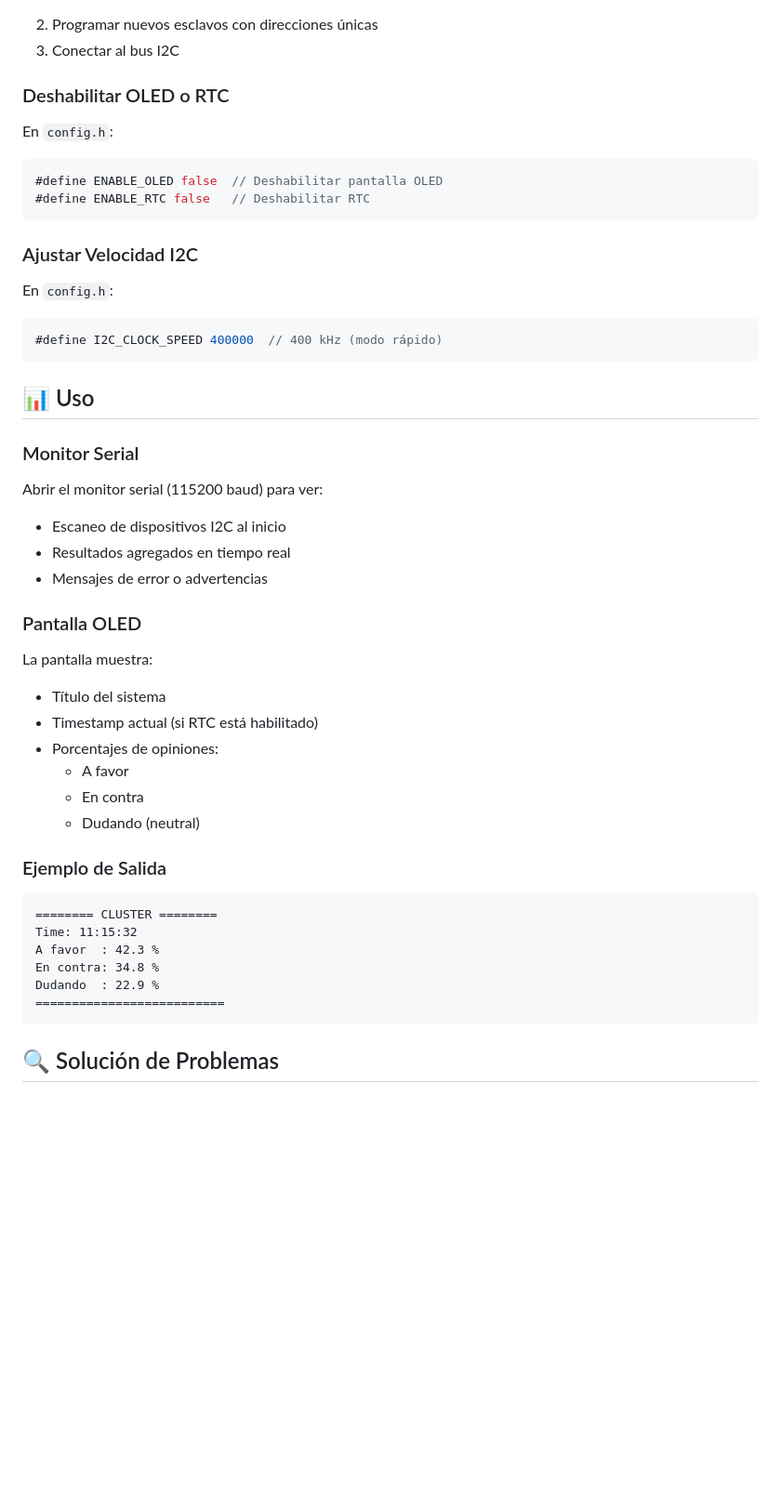
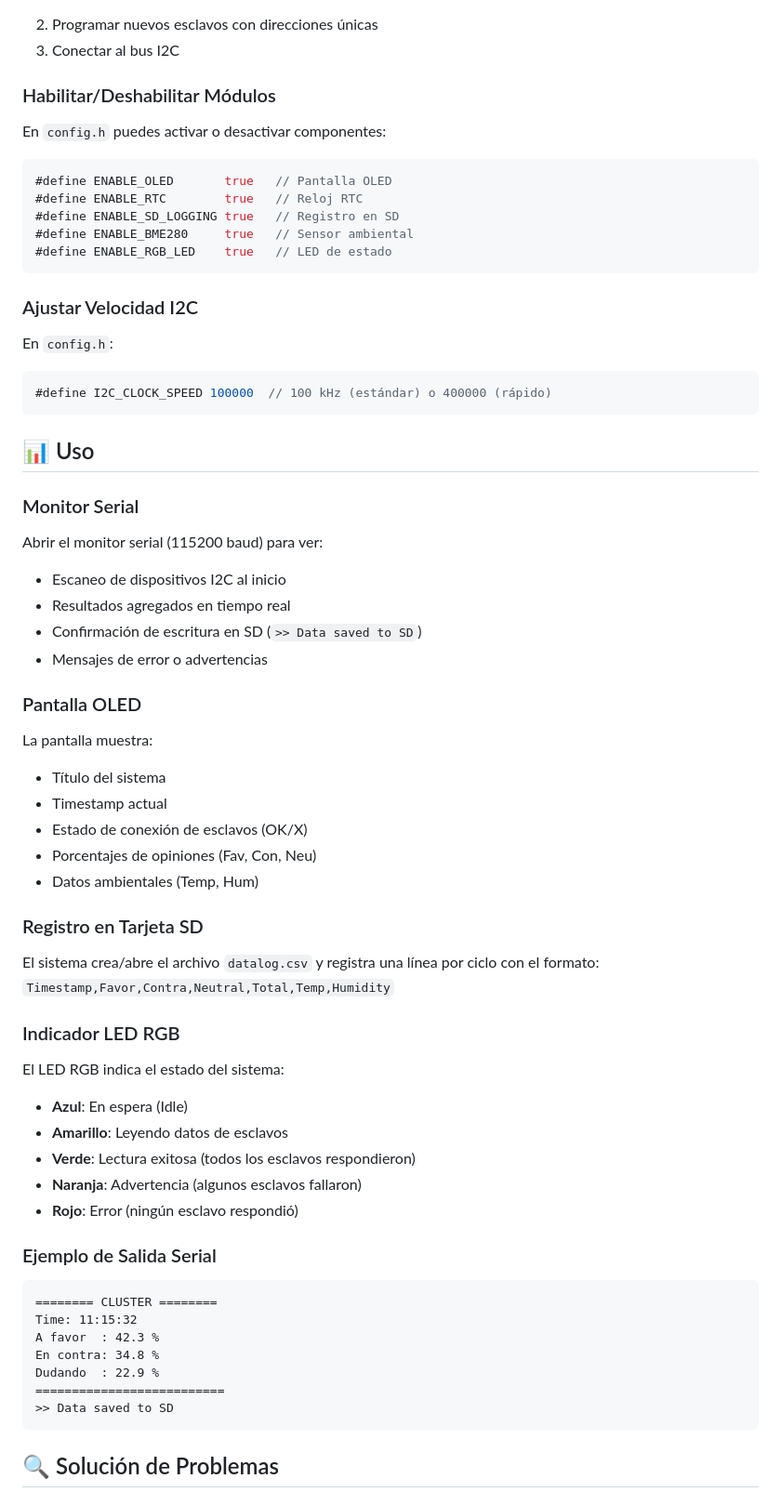
Before and after one commit to AleReb/cuantum32, a Markdown page: README.md, the part around one of its changes. Shown at 93% size. Rendered like a GitHub page; blank space fills up the shorter version.

Commit message:
feat: Document new master features including BME280, SD logging, RGB LED, and ESP32-S3.

````diff
--- a/README.md
+++ b/README.md
@@ -74,17 +74,20 @@ Ver [WIRING.md](WIRING.md) para diagramas detallados de conexión.
 2. Programar nuevos esclavos con direcciones únicas
 3. Conectar al bus I2C
 
-### Deshabilitar OLED o RTC
-En `config.h`:
+### Habilitar/Deshabilitar Módulos
+En `config.h` puedes activar o desactivar componentes:
 ```cpp
-#define ENABLE_OLED false  // Deshabilitar pantalla OLED
-#define ENABLE_RTC false   // Deshabilitar RTC
+#define ENABLE_OLED       true   // Pantalla OLED
+#define ENABLE_RTC        true   // Reloj RTC
+#define ENABLE_SD_LOGGING true   // Registro en SD
+#define ENABLE_BME280     true   // Sensor ambiental
+#define ENABLE_RGB_LED    true   // LED de estado
 ```
 
 ### Ajustar Velocidad I2C
 En `config.h`:
 ```cpp
-#define I2C_CLOCK_SPEED 400000  // 400 kHz (modo rápido)
+#define I2C_CLOCK_SPEED 100000  // 100 kHz (estándar) o 400000 (rápido)
 ```
 
 ## 📊 Uso
@@ -93,18 +96,30 @@ En `config.h`:
 Abrir el monitor serial (115200 baud) para ver:
 - Escaneo de dispositivos I2C al inicio
 - Resultados agregados en tiempo real
+- Confirmación de escritura en SD (`>> Data saved to SD`)
 - Mensajes de error o advertencias
 
 ### Pantalla OLED
 La pantalla muestra:
 - Título del sistema
-- Timestamp actual (si RTC está habilitado)
-- Porcentajes de opiniones:
-  - A favor
-  - En contra
-  - Dudando (neutral)
+- Timestamp actual
+- Estado de conexión de esclavos (OK/X)
+- Porcentajes de opiniones (Fav, Con, Neu)
+- Datos ambientales (Temp, Hum)
 
-### Ejemplo de Salida
+### Registro en Tarjeta SD
+El sistema crea/abre el archivo `datalog.csv` y registra una línea por ciclo con el formato:
+`Timestamp,Favor,Contra,Neutral,Total,Temp,Humidity`
+
+### Indicador LED RGB
+El LED RGB indica el estado del sistema:
+- **Azul**: En espera (Idle)
+- **Amarillo**: Leyendo datos de esclavos
+- **Verde**: Lectura exitosa (todos los esclavos respondieron)
+- **Naranja**: Advertencia (algunos esclavos fallaron)
+- **Rojo**: Error (ningún esclavo respondió)
+
+### Ejemplo de Salida Serial
 ```
 ======== CLUSTER ========
 Time: 11:15:32
@@ -112,6 +127,7 @@ A favor  : 42.3 %
 En contra: 34.8 %
 Dudando  : 22.9 %
 ==========================
+>> Data saved to SD
 ```
 
 ## 🔍 Solución de Problemas
````
Also changed, not shown: other parts of README.md (+11 -12 lines).
